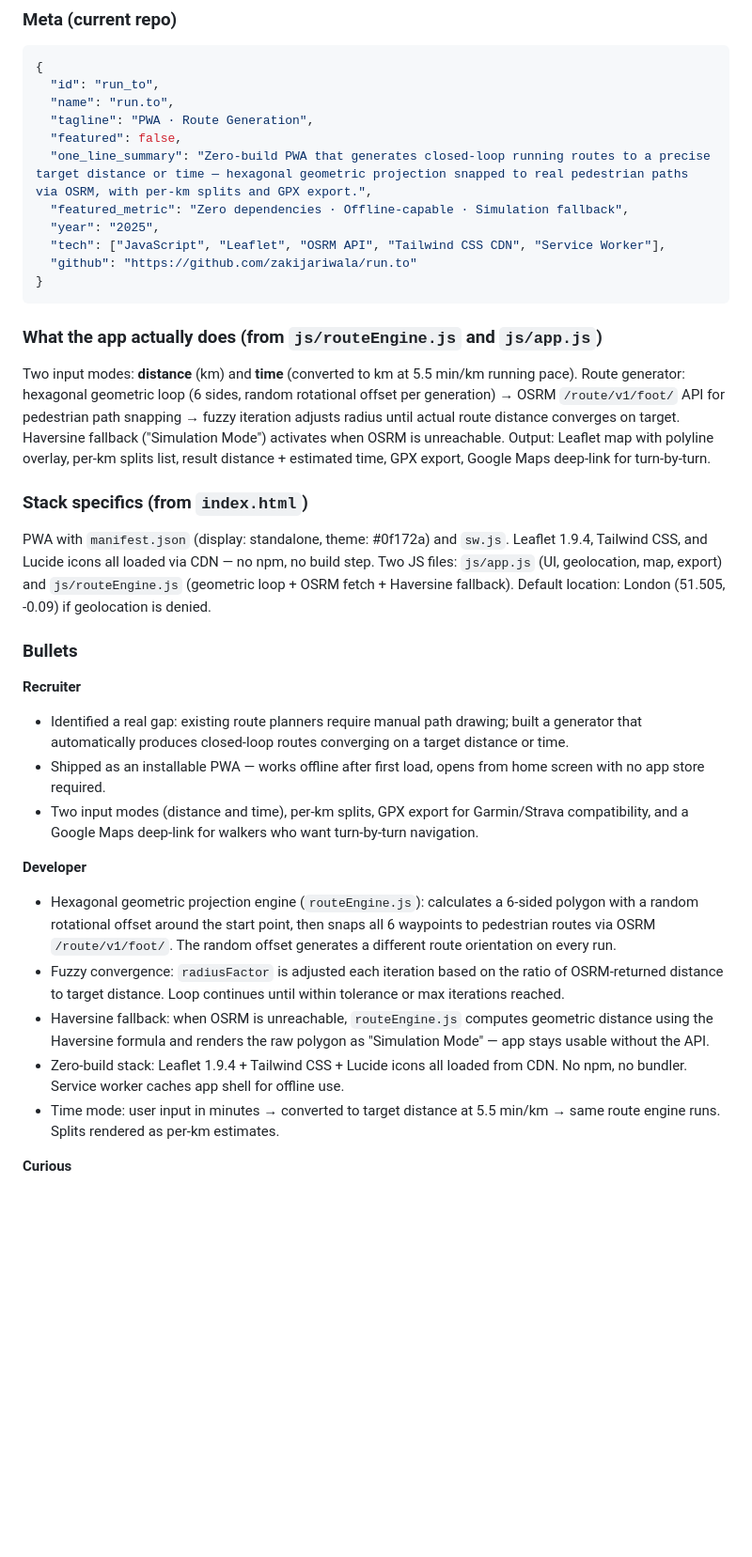
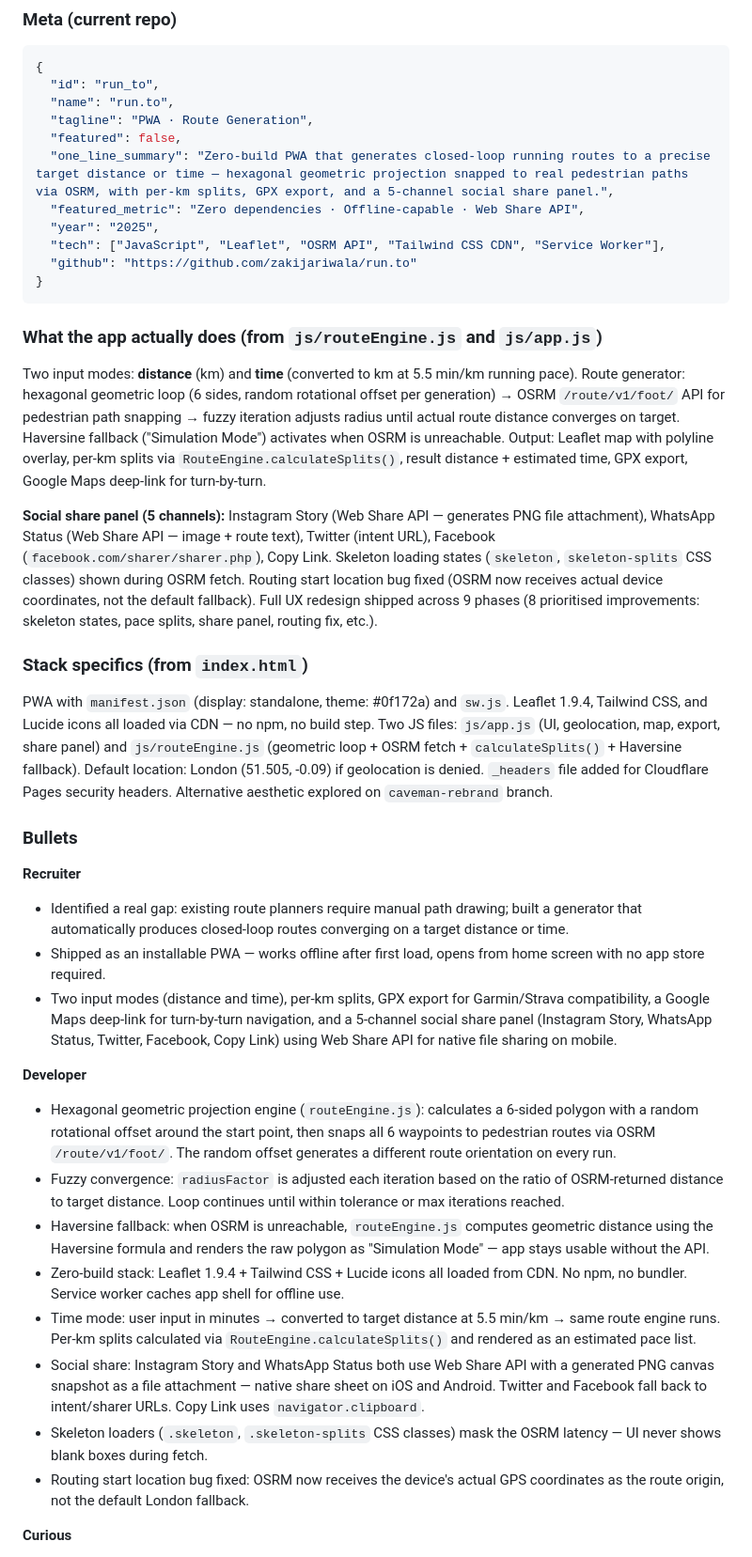
Before and after one commit to zakijariwala/resume, a Markdown page: current-projects.md, the part around one of its changes. Shown at 94% size. Drawn GitHub-style; blank space fills up the shorter version.

````diff
--- a/current-projects.md
+++ b/current-projects.md
@@ -116,8 +116,8 @@ Output files per run committed to `output/[niche]/[niche]_[YYYY-MM-DD_HH-MM].md`
   "name": "run.to",
   "tagline": "PWA · Route Generation",
   "featured": false,
-  "one_line_summary": "Zero-build PWA that generates closed-loop running routes to a precise target distance or time — hexagonal geometric projection snapped to real pedestrian paths via OSRM, with per-km splits and GPX export.",
-  "featured_metric": "Zero dependencies · Offline-capable · Simulation fallback",
+  "one_line_summary": "Zero-build PWA that generates closed-loop running routes to a precise target distance or time — hexagonal geometric projection snapped to real pedestrian paths via OSRM, with per-km splits, GPX export, and a 5-channel social share panel.",
+  "featured_metric": "Zero dependencies · Offline-capable · Web Share API",
   "year": "2025",
   "tech": ["JavaScript", "Leaflet", "OSRM API", "Tailwind CSS CDN", "Service Worker"],
   "github": "https://github.com/zakijariwala/run.to"
@@ -125,24 +125,29 @@ Output files per run committed to `output/[niche]/[niche]_[YYYY-MM-DD_HH-MM].md`
 ```
 
 ### What the app actually does (from `js/routeEngine.js` and `js/app.js`)
-Two input modes: **distance** (km) and **time** (converted to km at 5.5 min/km running pace). Route generator: hexagonal geometric loop (6 sides, random rotational offset per generation) → OSRM `/route/v1/foot/` API for pedestrian path snapping → fuzzy iteration adjusts radius until actual route distance converges on target. Haversine fallback ("Simulation Mode") activates when OSRM is unreachable. Output: Leaflet map with polyline overlay, per-km splits list, result distance + estimated time, GPX export, Google Maps deep-link for turn-by-turn.
+Two input modes: **distance** (km) and **time** (converted to km at 5.5 min/km running pace). Route generator: hexagonal geometric loop (6 sides, random rotational offset per generation) → OSRM `/route/v1/foot/` API for pedestrian path snapping → fuzzy iteration adjusts radius until actual route distance converges on target. Haversine fallback ("Simulation Mode") activates when OSRM is unreachable. Output: Leaflet map with polyline overlay, per-km splits via `RouteEngine.calculateSplits()`, result distance + estimated time, GPX export, Google Maps deep-link for turn-by-turn.
+
+**Social share panel (5 channels):** Instagram Story (Web Share API — generates PNG file attachment), WhatsApp Status (Web Share API — image + route text), Twitter (intent URL), Facebook (`facebook.com/sharer/sharer.php`), Copy Link. Skeleton loading states (`skeleton`, `skeleton-splits` CSS classes) shown during OSRM fetch. Routing start location bug fixed (OSRM now receives actual device coordinates, not the default fallback). Full UX redesign shipped across 9 phases (8 prioritised improvements: skeleton states, pace splits, share panel, routing fix, etc.).
 
 ### Stack specifics (from `index.html`)
-PWA with `manifest.json` (display: standalone, theme: #0f172a) and `sw.js`. Leaflet 1.9.4, Tailwind CSS, and Lucide icons all loaded via CDN — no npm, no build step. Two JS files: `js/app.js` (UI, geolocation, map, export) and `js/routeEngine.js` (geometric loop + OSRM fetch + Haversine fallback). Default location: London (51.505, -0.09) if geolocation is denied.
+PWA with `manifest.json` (display: standalone, theme: #0f172a) and `sw.js`. Leaflet 1.9.4, Tailwind CSS, and Lucide icons all loaded via CDN — no npm, no build step. Two JS files: `js/app.js` (UI, geolocation, map, export, share panel) and `js/routeEngine.js` (geometric loop + OSRM fetch + `calculateSplits()` + Haversine fallback). Default location: London (51.505, -0.09) if geolocation is denied. `_headers` file added for Cloudflare Pages security headers. Alternative aesthetic explored on `caveman-rebrand` branch.
 
 ### Bullets
 
 **Recruiter**
 - Identified a real gap: existing route planners require manual path drawing; built a generator that automatically produces closed-loop routes converging on a target distance or time.
 - Shipped as an installable PWA — works offline after first load, opens from home screen with no app store required.
-- Two input modes (distance and time), per-km splits, GPX export for Garmin/Strava compatibility, and a Google Maps deep-link for walkers who want turn-by-turn navigation.
+- Two input modes (distance and time), per-km splits, GPX export for Garmin/Strava compatibility, a Google Maps deep-link for turn-by-turn navigation, and a 5-channel social share panel (Instagram Story, WhatsApp Status, Twitter, Facebook, Copy Link) using Web Share API for native file sharing on mobile.
 
 **Developer**
 - Hexagonal geometric projection engine (`routeEngine.js`): calculates a 6-sided polygon with a random rotational offset around the start point, then snaps all 6 waypoints to pedestrian routes via OSRM `/route/v1/foot/`. The random offset generates a different route orientation on every run.
 - Fuzzy convergence: `radiusFactor` is adjusted each iteration based on the ratio of OSRM-returned distance to target distance. Loop continues until within tolerance or max iterations reached.
 - Haversine fallback: when OSRM is unreachable, `routeEngine.js` computes geometric distance using the Haversine formula and renders the raw polygon as "Simulation Mode" — app stays usable without the API.
 - Zero-build stack: Leaflet 1.9.4 + Tailwind CSS + Lucide icons all loaded from CDN. No npm, no bundler. Service worker caches app shell for offline use.
-- Time mode: user input in minutes → converted to target distance at 5.5 min/km → same route engine runs. Splits rendered as per-km estimates.
+- Time mode: user input in minutes → converted to target distance at 5.5 min/km → same route engine runs. Per-km splits calculated via `RouteEngine.calculateSplits()` and rendered as an estimated pace list.
+- Social share: Instagram Story and WhatsApp Status both use Web Share API with a generated PNG canvas snapshot as a file attachment — native share sheet on iOS and Android. Twitter and Facebook fall back to intent/sharer URLs. Copy Link uses `navigator.clipboard`.
+- Skeleton loaders (`.skeleton`, `.skeleton-splits` CSS classes) mask the OSRM latency — UI never shows blank boxes during fetch.
+- Routing start location bug fixed: OSRM now receives the device's actual GPS coordinates as the route origin, not the default London fallback.
 
 **Curious**
 - I wanted a route that came back to where I started and hit a target distance. Every app I tried needed me to draw the route myself. I built one that figures out the geometry — it picks a hexagon shape, tries it, measures how far off it is, and adjusts until it's close. That feedback loop is exactly how I run.
````
Also changed, not shown: other parts of current-projects.md (+51 -7 lines).
